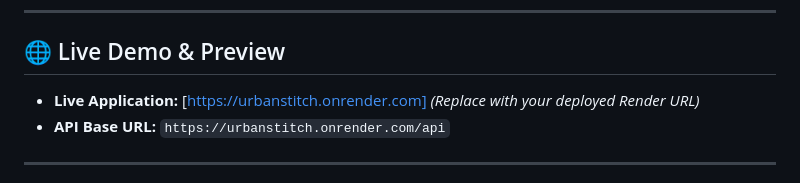
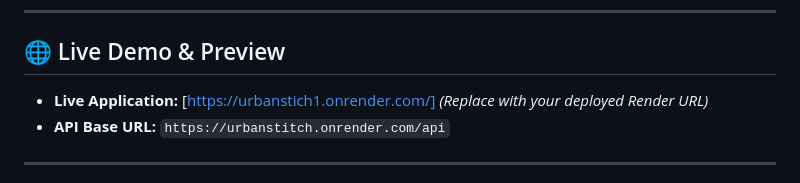
Before and after one commit to chincholepragyawan2310-prog/urbanstich1, a Markdown page: README.md, the part around the change. GitHub-like rendering.

Commit message:
Update live application URL in README

```diff
--- a/README.md
+++ b/README.md
@@ -13,7 +13,7 @@
 
 ## 🌐 Live Demo & Preview
 
-- **Live Application:** [https://urbanstitch.onrender.com] *(Replace with your deployed Render URL)*
+- **Live Application:** [https://urbanstich1.onrender.com/] *(Replace with your deployed Render URL)*
 - **API Base URL:** `https://urbanstitch.onrender.com/api`
 
 ---
```
